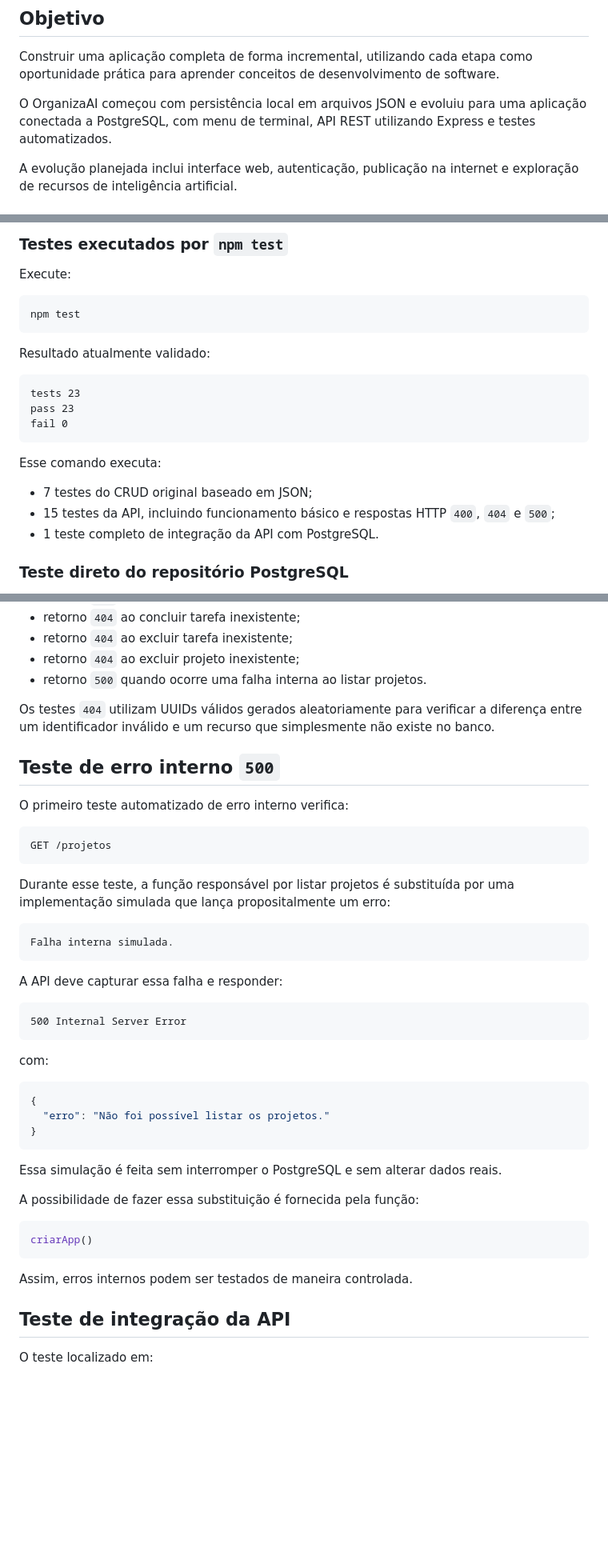
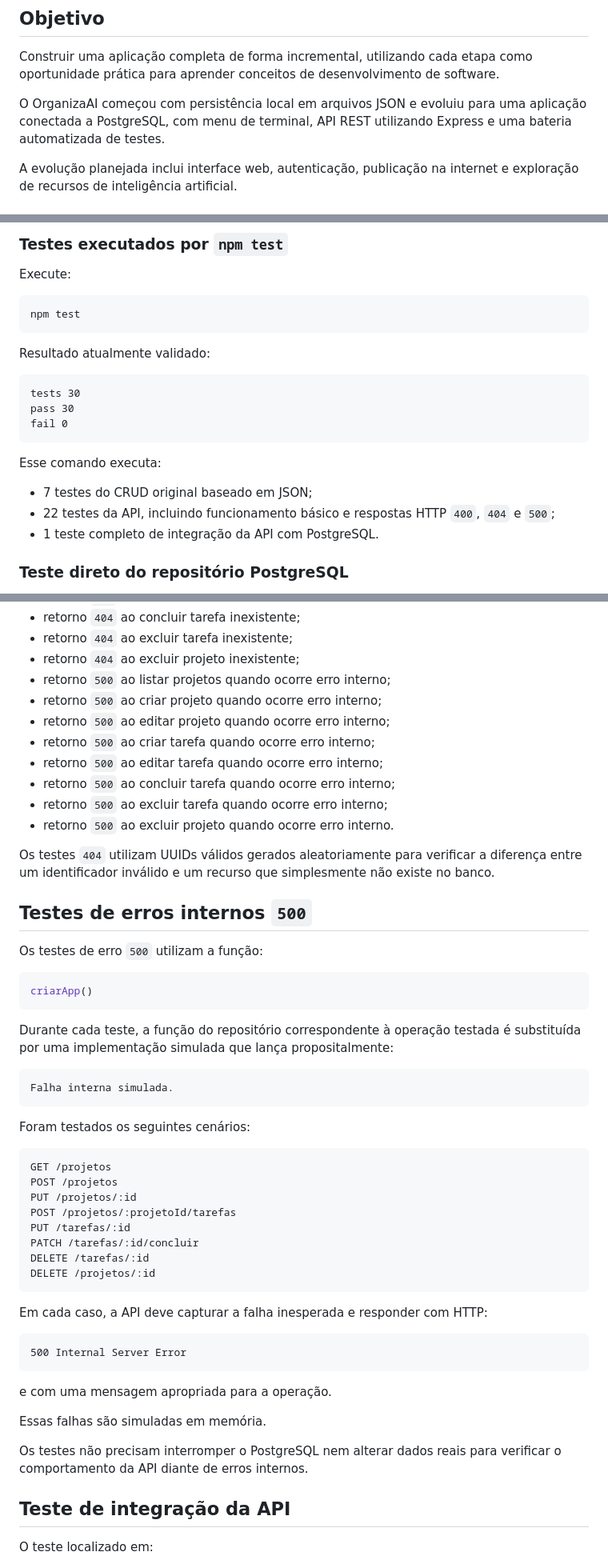
Before and after one commit to warleyredessociais2-rgb/OrganizaAI, a Markdown page: README.md, 3 parts joined by grey strips. Shown at 80% size. Drawn GitHub-style; blank space fills up the shorter version.

````diff
--- a/README.md
+++ b/README.md
@@ -6,7 +6,7 @@ Aplicação para organização de projetos e tarefas, desenvolvida como projeto
 
 Construir uma aplicação completa de forma incremental, utilizando cada etapa como oportunidade prática para aprender conceitos de desenvolvimento de software.
 
-O OrganizaAI começou com persistência local em arquivos JSON e evoluiu para uma aplicação conectada a PostgreSQL, com menu de terminal, API REST utilizando Express e testes automatizados.
+O OrganizaAI começou com persistência local em arquivos JSON e evoluiu para uma aplicação conectada a PostgreSQL, com menu de terminal, API REST utilizando Express e uma bateria automatizada de testes.
 
 A evolução planejada inclui interface web, autenticação, publicação na internet e exploração de recursos de inteligência artificial.
 
@@ -338,15 +336,15 @@ npm test
 Resultado atualmente validado:
 
 ```text
-tests 23
-pass 23
+tests 30
+pass 30
 fail 0
 ```
 
 Esse comando executa:
 
 - 7 testes do CRUD original baseado em JSON;
-- 15 testes da API, incluindo funcionamento básico e respostas HTTP `400`, `404` e `500`;
+- 22 testes da API, incluindo funcionamento básico e respostas HTTP `400`, `404` e `500`;
 - 1 teste completo de integração da API com PostgreSQL.
 
 ### Teste direto do repositório PostgreSQL
@@ -417,47 +415,55 @@ Eles verificam:
 - retorno `404` ao concluir tarefa inexistente;
 - retorno `404` ao excluir tarefa inexistente;
 - retorno `404` ao excluir projeto inexistente;
-- retorno `500` quando ocorre uma falha interna ao listar projetos.
+- retorno `500` ao listar projetos quando ocorre erro interno;
+- retorno `500` ao criar projeto quando ocorre erro interno;
+- retorno `500` ao editar projeto quando ocorre erro interno;
+- retorno `500` ao criar tarefa quando ocorre erro interno;
+- retorno `500` ao editar tarefa quando ocorre erro interno;
+- retorno `500` ao concluir tarefa quando ocorre erro interno;
+- retorno `500` ao excluir tarefa quando ocorre erro interno;
+- retorno `500` ao excluir projeto quando ocorre erro interno.
 
 Os testes `404` utilizam UUIDs válidos gerados aleatoriamente para verificar a diferença entre um identificador inválido e um recurso que simplesmente não existe no banco.
 
-## Teste de erro interno `500`
+## Testes de erros internos `500`
 
-O primeiro teste automatizado de erro interno verifica:
+Os testes de erro `500` utilizam a função:
 
-```http
-GET /projetos
+```javascript
+criarApp()
 ```
 
-Durante esse teste, a função responsável por listar projetos é substituída por uma implementação simulada que lança propositalmente um erro:
+Durante cada teste, a função do repositório correspondente à operação testada é substituída por uma implementação simulada que lança propositalmente:
 
 ```text
 Falha interna simulada.
 ```
 
-A API deve capturar essa falha e responder:
+Foram testados os seguintes cenários:
 
 ```http
+GET /projetos
+POST /projetos
+PUT /projetos/:id
+POST /projetos/:projetoId/tarefas
+PUT /tarefas/:id
+PATCH /tarefas/:id/concluir
+DELETE /tarefas/:id
+DELETE /projetos/:id
+```
+
+Em cada caso, a API deve capturar a falha inesperada e responder com HTTP:
+
+```text
 500 Internal Server Error
 ```
 
-com:
+e com uma mensagem apropriada para a operação.
 
-```json
-{
-  "erro": "Não foi possível listar os projetos."
-}
-```
+Essas falhas são simuladas em memória.
 
-Essa simulação é feita sem interromper o PostgreSQL e sem alterar dados reais.
-
-A possibilidade de fazer essa substituição é fornecida pela função:
-
-```javascript
-criarApp()
-```
-
-Assim, erros internos podem ser testados de maneira controlada.
+Os testes não precisam interromper o PostgreSQL nem alterar dados reais para verificar o comportamento da API diante de erros internos.
 
 ## Teste de integração da API
 
````
Also changed, not shown: other parts of README.md (+50 -42 lines).
